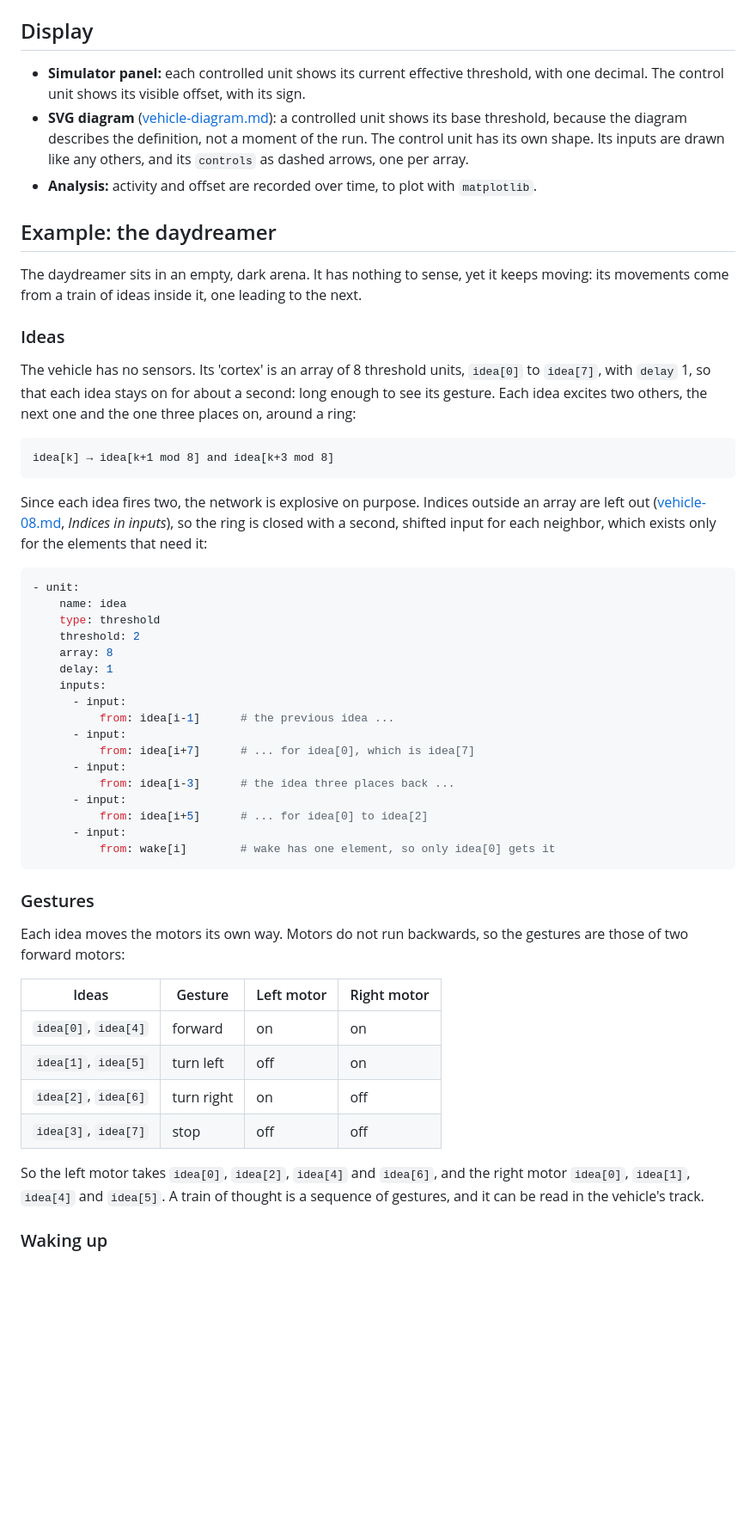
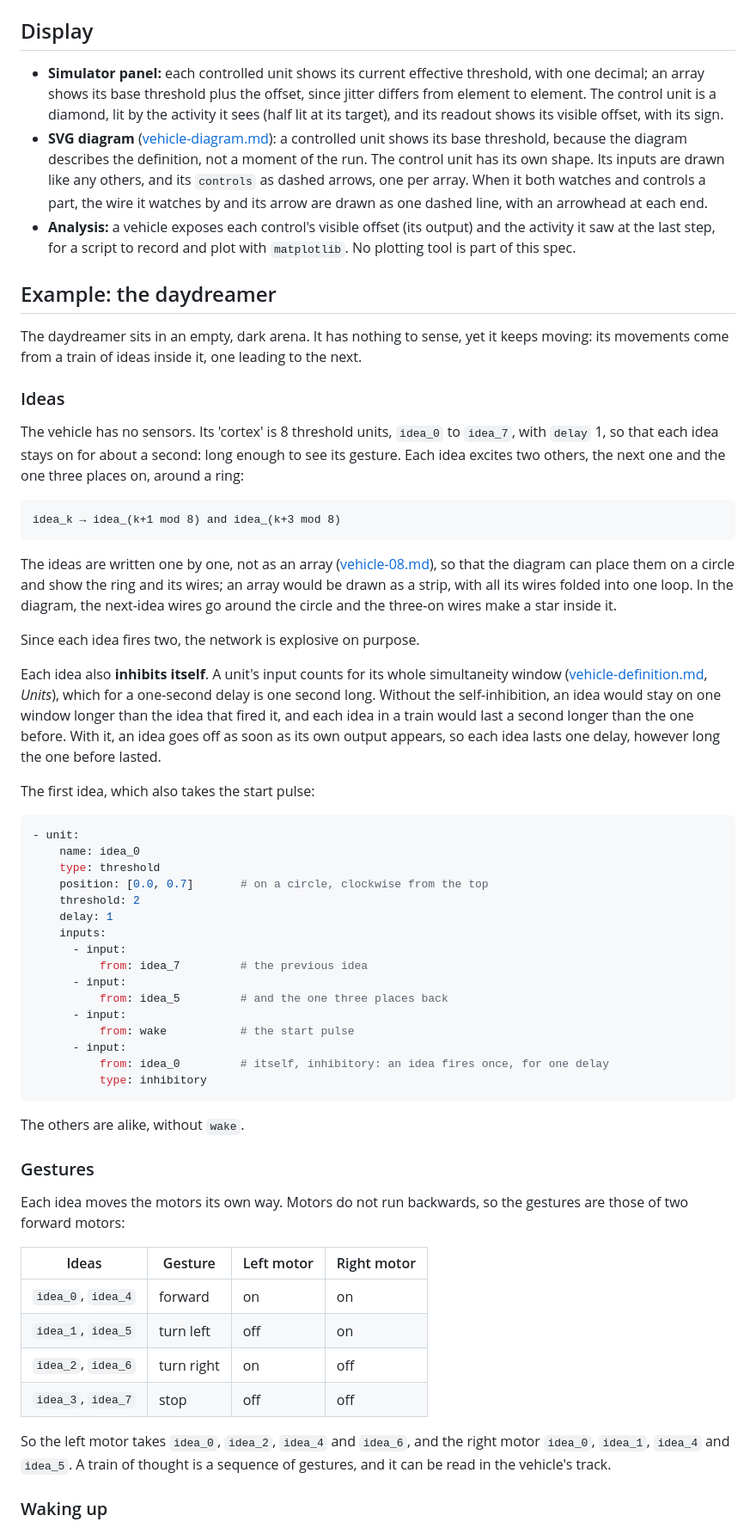
Before and after one commit to njodal/Braitenberg-Vehicles, a Markdown page: specs/vehicle-12.md, the part around one of its changes. Shown at 86% size. GitHub-like rendering; blank space fills up the shorter version.

````diff
--- a/specs/vehicle-12.md
+++ b/specs/vehicle-12.md
@@ -108,9 +114,9 @@ In addition to the checks in [vehicle-definition.md](vehicle-definition.md), *Lo
 
 ## Display
 
-- **Simulator panel:** each controlled unit shows its current effective threshold, with one decimal. The control unit shows its visible offset, with its sign.
-- **SVG diagram** ([vehicle-diagram.md](vehicle-diagram.md)): a controlled unit shows its base threshold, because the diagram describes the definition, not a moment of the run. The control unit has its own shape. Its inputs are drawn like any others, and its `controls` as dashed arrows, one per array.
-- **Analysis:** activity and offset are recorded over time, to plot with `matplotlib`.
+- **Simulator panel:** each controlled unit shows its current effective threshold, with one decimal; an array shows its base threshold plus the offset, since jitter differs from element to element. The control unit is a diamond, lit by the activity it sees (half lit at its target), and its readout shows its visible offset, with its sign.
+- **SVG diagram** ([vehicle-diagram.md](vehicle-diagram.md)): a controlled unit shows its base threshold, because the diagram describes the definition, not a moment of the run. The control unit has its own shape. Its inputs are drawn like any others, and its `controls` as dashed arrows, one per array. When it both watches and controls a part, the wire it watches by and its arrow are drawn as one dashed line, with an arrowhead at each end.
+- **Analysis:** a vehicle exposes each control's visible offset (its output) and the activity it saw at the last step, for a script to record and plot with `matplotlib`. No plotting tool is part of this spec.
 
 ## Example: the daydreamer
 
@@ -118,33 +124,40 @@ The daydreamer sits in an empty, dark arena. It has nothing to sense, yet it kee
 
 ### Ideas
 
-The vehicle has no sensors. Its 'cortex' is an array of 8 threshold units, `idea[0]` to `idea[7]`, with `delay` 1, so that each idea stays on for about a second: long enough to see its gesture. Each idea excites two others, the next one and the one three places on, around a ring:
+The vehicle has no sensors. Its 'cortex' is 8 threshold units, `idea_0` to `idea_7`, with `delay` 1, so that each idea stays on for about a second: long enough to see its gesture. Each idea excites two others, the next one and the one three places on, around a ring:
 
 ```
-idea[k] → idea[k+1 mod 8] and idea[k+3 mod 8]
+idea_k → idea_(k+1 mod 8) and idea_(k+3 mod 8)
 ```
 
-Since each idea fires two, the network is explosive on purpose. Indices outside an array are left out ([vehicle-08.md](vehicle-08.md), *Indices in inputs*), so the ring is closed with a second, shifted input for each neighbor, which exists only for the elements that need it:
+The ideas are written one by one, not as an array ([vehicle-08.md](vehicle-08.md)), so that the diagram can place them on a circle and show the ring and its wires; an array would be drawn as a strip, with all its wires folded into one loop. In the diagram, the next-idea wires go around the circle and the three-on wires make a star inside it.
+
+Since each idea fires two, the network is explosive on purpose.
+
+Each idea also **inhibits itself**. A unit's input counts for its whole simultaneity window ([vehicle-definition.md](vehicle-definition.md), *Units*), which for a one-second delay is one second long. Without the self-inhibition, an idea would stay on one window longer than the idea that fired it, and each idea in a train would last a second longer than the one before. With it, an idea goes off as soon as its own output appears, so each idea lasts one delay, however long the one before lasted.
+
+The first idea, which also takes the start pulse:
 
 ```yaml
 - unit:
-    name: idea
+    name: idea_0
     type: threshold
+    position: [0.0, 0.7]       # on a circle, clockwise from the top
     threshold: 2
-    array: 8
     delay: 1
     inputs:
       - input:
-          from: idea[i-1]      # the previous idea ...
+          from: idea_7         # the previous idea
       - input:
-          from: idea[i+7]      # ... for idea[0], which is idea[7]
+          from: idea_5         # and the one three places back
       - input:
-          from: idea[i-3]      # the idea three places back ...
+          from: wake           # the start pulse
       - input:
-          from: idea[i+5]      # ... for idea[0] to idea[2]
-      - input:
-          from: wake[i]        # wake has one element, so only idea[0] gets it
+          from: idea_0         # itself, inhibitory: an idea fires once, for one delay
+          type: inhibitory
 ```
+
+The others are alike, without `wake`.
 
 ### Gestures
 
@@ -152,12 +165,12 @@ Each idea moves the motors its own way. Motors do not run backwards, so the gest
 
 | Ideas | Gesture | Left motor | Right motor |
 |---|---|---|---|
-| `idea[0]`, `idea[4]` | forward | on | on |
-| `idea[1]`, `idea[5]` | turn left | off | on |
-| `idea[2]`, `idea[6]` | turn right | on | off |
-| `idea[3]`, `idea[7]` | stop | off | off |
+| `idea_0`, `idea_4` | forward | on | on |
+| `idea_1`, `idea_5` | turn left | off | on |
+| `idea_2`, `idea_6` | turn right | on | off |
+| `idea_3`, `idea_7` | stop | off | off |
 
-So the left motor takes `idea[0]`, `idea[2]`, `idea[4]` and `idea[6]`, and the right motor `idea[0]`, `idea[1]`, `idea[4]` and `idea[5]`. A train of thought is a sequence of gestures, and it can be read in the vehicle's track.
+So the left motor takes `idea_0`, `idea_2`, `idea_4` and `idea_6`, and the right motor `idea_0`, `idea_1`, `idea_4` and `idea_5`. A train of thought is a sequence of gestures, and it can be read in the vehicle's track.
 
 ### Waking up
 
````
Also changed, not shown: other parts of specs/vehicle-12.md (+37 -25 lines), README.md (+14 -0 lines), specs/vehicle-definition.md (+2 -2 lines), specs/images/vehicle12-daydreamer.gif (added), 13 other files.
